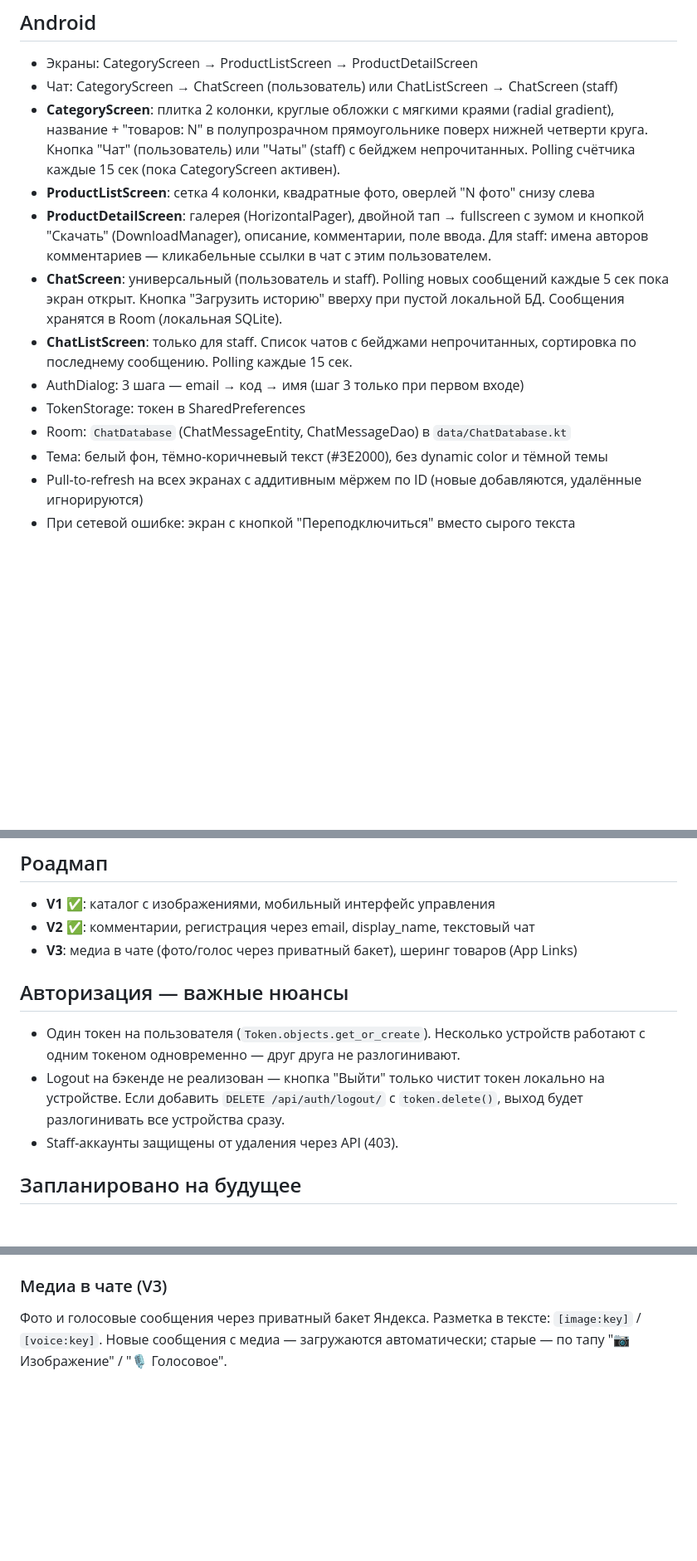
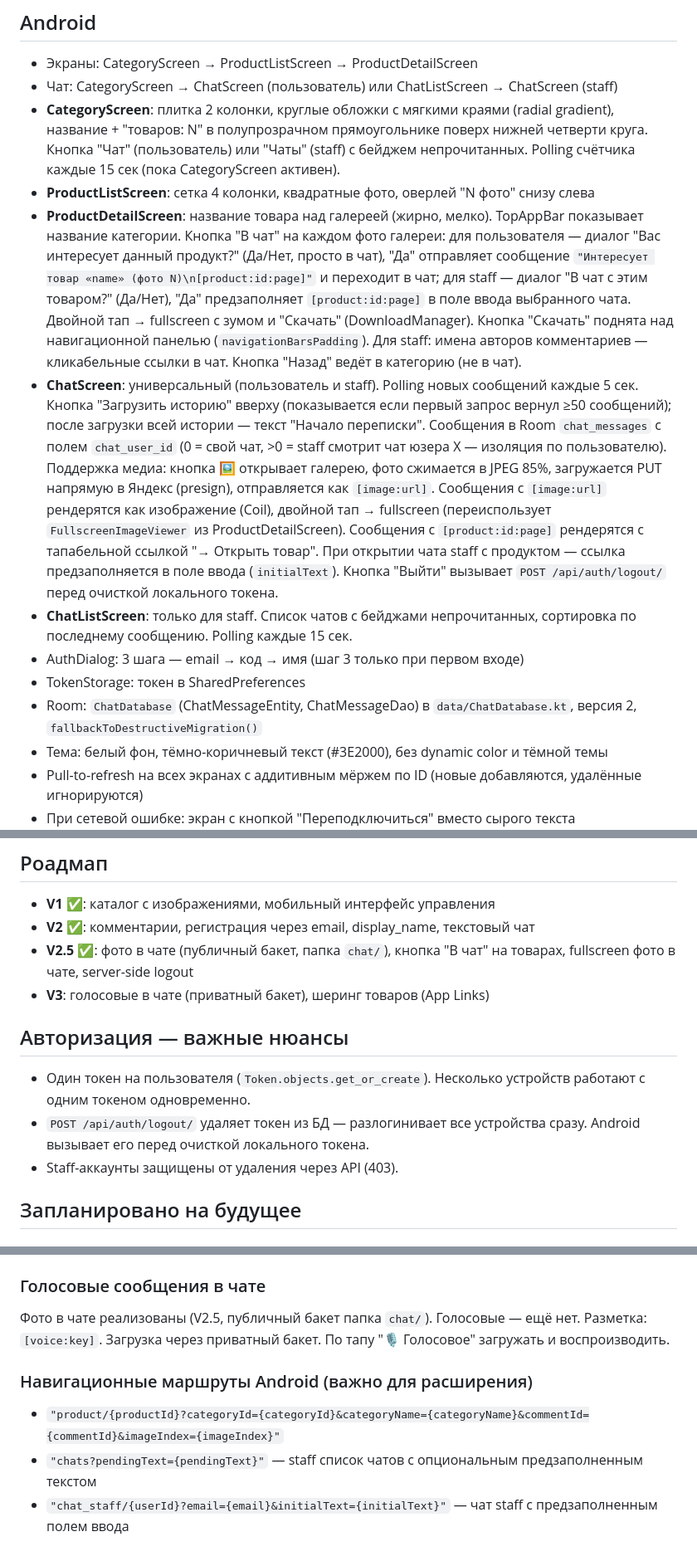
Before and after one commit to yushakov/eligale, a Markdown page: CLAUDE.md, 3 parts joined by grey strips. Shown at 83% size. Drawn GitHub-style; blank space fills up the shorter version.

Commit message:
Update CLAUDE.md: V2.5 features, chat media, logout, nav routes, Room v2

```diff
--- a/CLAUDE.md
+++ b/CLAUDE.md
@@ -133,12 +135,12 @@ ChatMessage: chat (FK), sender (FK → User), text, is_read, created_at
 - Чат: CategoryScreen → ChatScreen (пользователь) или ChatListScreen → ChatScreen (staff)
 - **CategoryScreen**: плитка 2 колонки, круглые обложки с мягкими краями (radial gradient), название + "товаров: N" в полупрозрачном прямоугольнике поверх нижней четверти круга. Кнопка "Чат" (пользователь) или "Чаты" (staff) с бейджем непрочитанных. Polling счётчика каждые 15 сек (пока CategoryScreen активен).
 - **ProductListScreen**: сетка 4 колонки, квадратные фото, оверлей "N фото" снизу слева
-- **ProductDetailScreen**: галерея (HorizontalPager), двойной тап → fullscreen с зумом и кнопкой "Скачать" (DownloadManager), описание, комментарии, поле ввода. Для staff: имена авторов комментариев — кликабельные ссылки в чат с этим пользователем.
-- **ChatScreen**: универсальный (пользователь и staff). Polling новых сообщений каждые 5 сек пока экран открыт. Кнопка "Загрузить историю" вверху при пустой локальной БД. Сообщения хранятся в Room (локальная SQLite).
+- **ProductDetailScreen**: название товара над галереей (жирно, мелко). TopAppBar показывает название категории. Кнопка "В чат" на каждом фото галереи: для пользователя — диалог "Вас интересует данный продукт?" (Да/Нет, просто в чат), "Да" отправляет сообщение `"Интересует товар «name» (фото N)\n[product:id:page]"` и переходит в чат; для staff — диалог "В чат с этим товаром?" (Да/Нет), "Да" предзаполняет `[product:id:page]` в поле ввода выбранного чата. Двойной тап → fullscreen с зумом и "Скачать" (DownloadManager). Кнопка "Скачать" поднята над навигационной панелью (`navigationBarsPadding`). Для staff: имена авторов комментариев — кликабельные ссылки в чат. Кнопка "Назад" ведёт в категорию (не в чат).
+- **ChatScreen**: универсальный (пользователь и staff). Polling новых сообщений каждые 5 сек. Кнопка "Загрузить историю" вверху (показывается если первый запрос вернул ≥50 сообщений); после загрузки всей истории — текст "Начало переписки". Сообщения в Room `chat_messages` с полем `chat_user_id` (0 = свой чат, >0 = staff смотрит чат юзера X — изоляция по пользователю). Поддержка медиа: кнопка 🖼 открывает галерею, фото сжимается в JPEG 85%, загружается PUT напрямую в Яндекс (presign), отправляется как `[image:url]`. Сообщения с `[image:url]` рендерятся как изображение (Coil), двойной тап → fullscreen (переиспользует `FullscreenImageViewer` из ProductDetailScreen). Сообщения с `[product:id:page]` рендерятся с тапабельной ссылкой "→ Открыть товар". При открытии чата staff с продуктом — ссылка предзаполняется в поле ввода (`initialText`). Кнопка "Выйти" вызывает `POST /api/auth/logout/` перед очисткой локального токена.
 - **ChatListScreen**: только для staff. Список чатов с бейджами непрочитанных, сортировка по последнему сообщению. Polling каждые 15 сек.
 - AuthDialog: 3 шага — email → код → имя (шаг 3 только при первом входе)
 - TokenStorage: токен в SharedPreferences
-- Room: `ChatDatabase` (ChatMessageEntity, ChatMessageDao) в `data/ChatDatabase.kt`
+- Room: `ChatDatabase` (ChatMessageEntity, ChatMessageDao) в `data/ChatDatabase.kt`, версия 2, `fallbackToDestructiveMigration()`
 - Тема: белый фон, тёмно-коричневый текст (#3E2000), без dynamic color и тёмной темы
 - Pull-to-refresh на всех экранах с аддитивным мёржем по ID (новые добавляются, удалённые игнорируются)
 - При сетевой ошибке: экран с кнопкой "Переподключиться" вместо сырого текста
@@ -191,11 +193,12 @@ python manage.py runserver 0.0.0.0:8000
 ## Роадмап
 - **V1** ✅: каталог с изображениями, мобильный интерфейс управления
 - **V2** ✅: комментарии, регистрация через email, display_name, текстовый чат
-- **V3**: медиа в чате (фото/голос через приватный бакет), шеринг товаров (App Links)
+- **V2.5** ✅: фото в чате (публичный бакет, папка `chat/`), кнопка "В чат" на товарах, fullscreen фото в чате, server-side logout
+- **V3**: голосовые в чате (приватный бакет), шеринг товаров (App Links)
 
 ## Авторизация — важные нюансы
-- Один токен на пользователя (`Token.objects.get_or_create`). Несколько устройств работают с одним токеном одновременно — друг друга не разлогинивают.
-- Logout на бэкенде не реализован — кнопка "Выйти" только чистит токен локально на устройстве. Если добавить `DELETE /api/auth/logout/` с `token.delete()`, выход будет разлогинивать все устройства сразу.
+- Один токен на пользователя (`Token.objects.get_or_create`). Несколько устройств работают с одним токеном одновременно.
+- `POST /api/auth/logout/` удаляет токен из БД — разлогинивает все устройства сразу. Android вызывает его перед очисткой локального токена.
 - Staff-аккаунты защищены от удаления через API (403).
 
 ## Запланировано на будущее
@@ -213,5 +216,10 @@ python manage.py runserver 0.0.0.0:8000
 4. **Android**: в `MainActivity` перехватывать входящий `Intent` и навигировать на `ProductDetailScreen`
 5. **Android**: кнопка "Поделиться" в `ProductDetailScreen`, шерит `https://eliza.gallery/products/{id}/`
 
-### Медиа в чате (V3)
-Фото и голосовые сообщения через приватный бакет Яндекса. Разметка в тексте: `[image:key]` / `[voice:key]`. Новые сообщения с медиа — загружаются автоматически; старые — по тапу "📷 Изображение" / "🎙 Голосовое".
+### Голосовые сообщения в чате
+Фото в чате реализованы (V2.5, публичный бакет папка `chat/`). Голосовые — ещё нет. Разметка: `[voice:key]`. Загрузка через приватный бакет. По тапу "🎙 Голосовое" загружать и воспроизводить.
+
+### Навигационные маршруты Android (важно для расширения)
+- `"product/{productId}?categoryId={categoryId}&categoryName={categoryName}&commentId={commentId}&imageIndex={imageIndex}"`
+- `"chats?pendingText={pendingText}"` — staff список чатов с опциональным предзаполненным текстом
+- `"chat_staff/{userId}?email={email}&initialText={initialText}"` — чат staff с предзаполненным полем ввода
```
Also changed, not shown: other parts of CLAUDE.md (+5 -3 lines).
